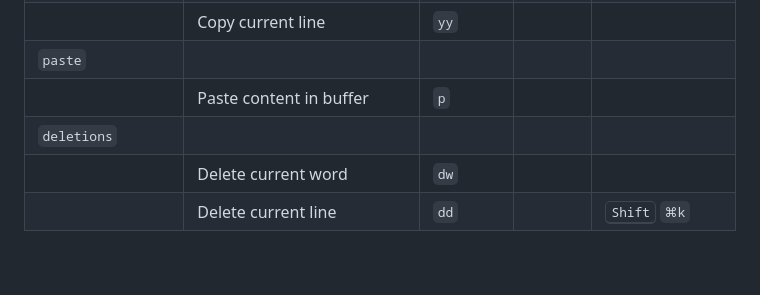
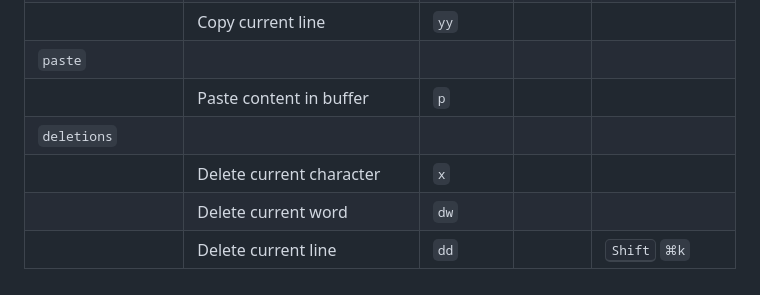
Before and after one commit to sreenidhi707/settings, a Markdown page: ide/README.md, the part around the change. Drawn GitHub-style; blank space fills up the shorter version.

```diff
--- a/ide/README.md
+++ b/ide/README.md
@@ -63,5 +63,6 @@ where `venv/bin/python` is the path of the python which is used by vscode debugg
 | `paste`     |                          |         |
 |                 | Paste content in buffer               |   `p`                 |             |       |
 | `deletions`     |                          |         |
+|                 | Delete current character |   `x`  |             |    |
 |                 | Delete current word      |   `dw`  |             |    |
 |                 | Delete current line      |   `dd`  |             |  <kbd>Shift</kbd> `⌘k`  |
```
